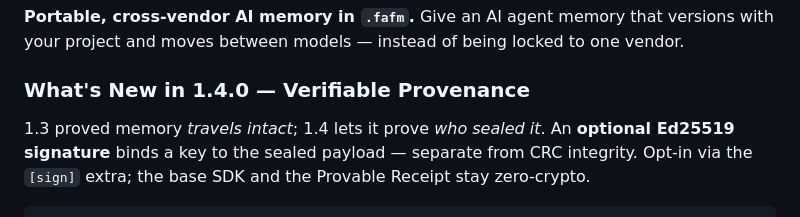
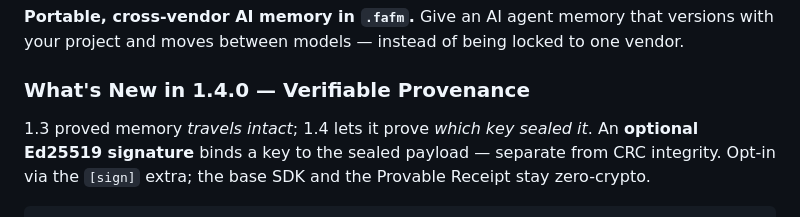
Before and after one commit to Wolfe-Jam/claude-fafm-sdk, a Markdown page: README.md, the part around the change. Rendered like a GitHub page.

Commit message:
docs(1.4.0): "which key sealed it" not "who" (key ≠ person)
Align CHANGELOG + README lead with PROVENANCE honesty and freeze wording.

```diff
--- a/README.md
+++ b/README.md
@@ -10,7 +10,7 @@ one vendor.
 
 ### What's New in 1.4.0 — Verifiable Provenance
 
-1.3 proved memory *travels intact*; 1.4 lets it prove *who sealed it*. An **optional
+1.3 proved memory *travels intact*; 1.4 lets it prove *which key sealed it*. An **optional
 Ed25519 signature** binds a key to the sealed payload — separate from CRC integrity.
 Opt-in via the `[sign]` extra; the base SDK and the Provable Receipt stay zero-crypto.
 
```
Also changed, not shown: CHANGELOG.md (+1 -1 lines).
